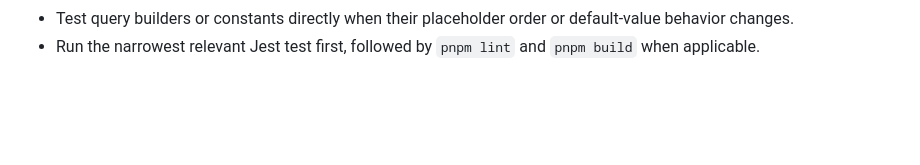
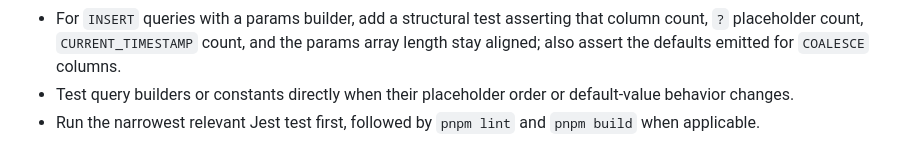
Before and after one commit to leonardodavinci2049/srv-api-merchants-v1, a Markdown page: src/db.operation/AGENTS.md, the part around one of its changes. Drawn GitHub-style; blank space fills up the shorter version.

```diff
--- a/src/db.operation/AGENTS.md
+++ b/src/db.operation/AGENTS.md
@@ -66,4 +97,8 @@ types. Pool and connection lifecycle concerns remain in `src/database/`.
   failure behavior.
+- For `INSERT` queries with a params builder, add a structural test asserting
+  that column count, `?` placeholder count, `CURRENT_TIMESTAMP` count, and the
+  params array length stay aligned; also assert the defaults emitted for
+  `COALESCE` columns.
 - Test query builders or constants directly when their placeholder order or
   default-value behavior changes.
 - Run the narrowest relevant Jest test first, followed by `pnpm lint` and
```
Also changed, not shown: other parts of src/db.operation/AGENTS.md (+56 -25 lines).
